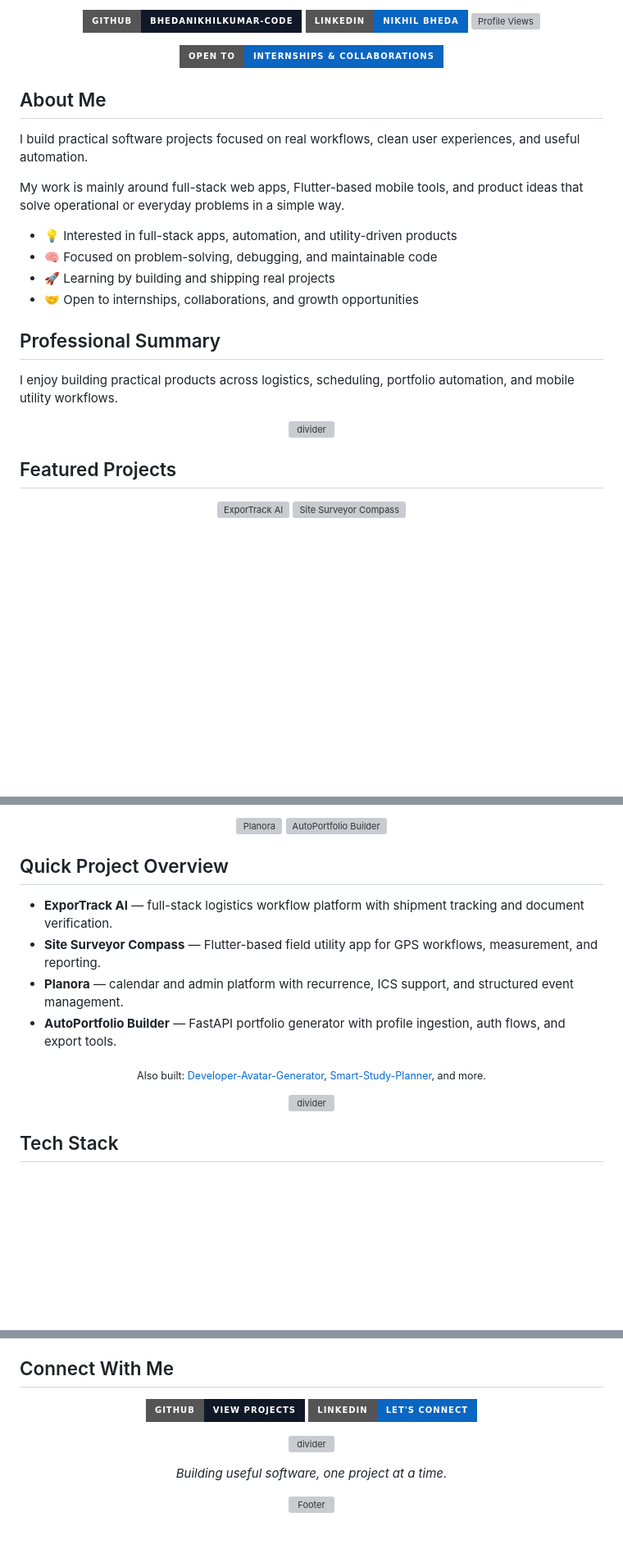
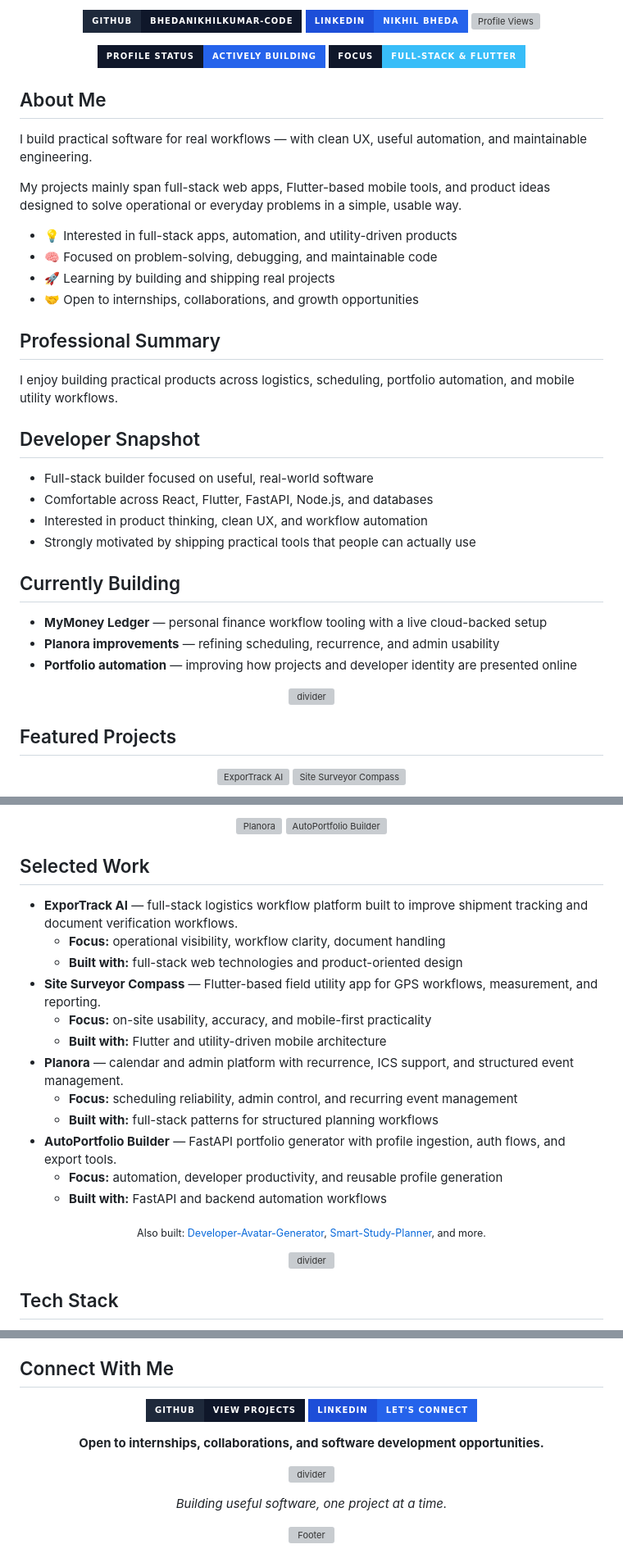
Before and after one commit to bhedanikhilkumar-code/bhedanikhilkumar-code, a Markdown page: README.md, 3 parts joined by grey strips. Shown at 82% size. Drawn GitHub-style; badges without logos; blank space fills up the shorter version; grey boxes are pictures that could not be loaded.

Commit message:
feat: elevate profile README with premium visuals and professional sections

```diff
--- a/README.md
+++ b/README.md
@@ -10,8 +28,8 @@
 
 <p align="center">
   <a href="https://github.com/bhedanikhilkumar-code">
-    <img src="https://img.shields.io/badge/GitHub-bhedanikhilkumar--code-111827?style=for-the-badge&logo=github&logoColor=white" alt="GitHub" />
+    <img src="https://img.shields.io/badge/GitHub-bhedanikhilkumar--code-0F172A?style=for-the-badge&logo=github&logoColor=white&labelColor=1E293B" alt="GitHub" />
   </a>
   <a href="https://www.linkedin.com/in/bhedanikhilkumar/">
-    <img src="https://img.shields.io/badge/LinkedIn-Nikhil%20Bheda-0A66C2?style=for-the-badge&logo=linkedin&logoColor=white" alt="LinkedIn" />
+    <img src="https://img.shields.io/badge/LinkedIn-Nikhil%20Bheda-2563EB?style=for-the-badge&logo=linkedin&logoColor=white&labelColor=1D4ED8" alt="LinkedIn" />
   </a>
@@ -19,13 +37,14 @@
 </p>
 
 <p align="center">
-  <img src="https://img.shields.io/badge/Open%20to-Internships%20%26%20Collaborations-0A66C2?style=for-the-badge" alt="Open to Opportunities" />
+  <img src="https://img.shields.io/badge/Profile%20Status-Actively%20Building-2563EB?style=for-the-badge&logo=githubactions&logoColor=white&labelColor=0F172A" alt="Actively Building" />
+  <img src="https://img.shields.io/badge/Focus-Full--Stack%20%26%20Flutter-38BDF8?style=for-the-badge&logo=flutter&logoColor=white&labelColor=0F172A" alt="Focus" />
 </p>
 
 ## About Me
-I build practical software projects focused on real workflows, clean user experiences, and useful automation.
+I build practical software for real workflows — with clean UX, useful automation, and maintainable engineering.
 
-My work is mainly around full-stack web apps, Flutter-based mobile tools, and product ideas that solve operational or everyday problems in a simple way.
+My projects mainly span full-stack web apps, Flutter-based mobile tools, and product ideas designed to solve operational or everyday problems in a simple, usable way.
 
 - 💡 Interested in full-stack apps, automation, and utility-driven products
 - 🧠 Focused on problem-solving, debugging, and maintainable code
@@ -35,4 +54,15 @@ My work is mainly around full-stack web apps, Flutter-based mobile tools, and pr
 ## Professional Summary
 I enjoy building practical products across logistics, scheduling, portfolio automation, and mobile utility workflows.
 
+## Developer Snapshot
+- Full-stack builder focused on useful, real-world software
+- Comfortable across React, Flutter, FastAPI, Node.js, and databases
+- Interested in product thinking, clean UX, and workflow automation
+- Strongly motivated by shipping practical tools that people can actually use
+
+## Currently Building
+- **MyMoney Ledger** — personal finance workflow tooling with a live cloud-backed setup
+- **Planora improvements** — refining scheduling, recurrence, and admin usability
+- **Portfolio automation** — improving how projects and developer identity are presented online
+
 <p align="center">
@@ -58,11 +92,19 @@ I enjoy building practical products across logistics, scheduling, portfolio auto
   </a>
 </p>
 
-## Quick Project Overview
-- **ExporTrack AI** — full-stack logistics workflow platform with shipment tracking and document verification.
+## Selected Work
+- **ExporTrack AI** — full-stack logistics workflow platform built to improve shipment tracking and document verification workflows.
+  - **Focus:** operational visibility, workflow clarity, document handling
+  - **Built with:** full-stack web technologies and product-oriented design
 - **Site Surveyor Compass** — Flutter-based field utility app for GPS workflows, measurement, and reporting.
+  - **Focus:** on-site usability, accuracy, and mobile-first practicality
+  - **Built with:** Flutter and utility-driven mobile architecture
 - **Planora** — calendar and admin platform with recurrence, ICS support, and structured event management.
+  - **Focus:** scheduling reliability, admin control, and recurring event management
+  - **Built with:** full-stack patterns for structured planning workflows
 - **AutoPortfolio Builder** — FastAPI portfolio generator with profile ingestion, auth flows, and export tools.
+  - **Focus:** automation, developer productivity, and reusable profile generation
+  - **Built with:** FastAPI and backend automation workflows
 
 <p align="center">
   <sub>Also built: <a href="https://github.com/bhedanikhilkumar-code/Developer-Avatar-Generator">Developer-Avatar-Generator</a>, <a href="https://github.com/bhedanikhilkumar-code/Smart-Study-Planner">Smart-Study-Planner</a>, and more.</sub>
@@ -120,11 +190,13 @@ I enjoy building practical products across logistics, scheduling, portfolio auto
 ## Connect With Me
 <p align="center">
   <a href="https://github.com/bhedanikhilkumar-code">
-    <img src="https://img.shields.io/badge/GitHub-View%20Projects-111827?style=for-the-badge&logo=github&logoColor=white" alt="View Projects" />
+    <img src="https://img.shields.io/badge/GitHub-View%20Projects-0F172A?style=for-the-badge&logo=github&logoColor=white&labelColor=1E293B" alt="View Projects" />
   </a>
   <a href="https://www.linkedin.com/in/bhedanikhilkumar/">
-    <img src="https://img.shields.io/badge/LinkedIn-Let%27s%20Connect-0A66C2?style=for-the-badge&logo=linkedin&logoColor=white" alt="Let's Connect" />
+    <img src="https://img.shields.io/badge/LinkedIn-Let%27s%20Connect-2563EB?style=for-the-badge&logo=linkedin&logoColor=white&labelColor=1D4ED8" alt="Let's Connect" />
   </a>
 </p>
 
+<p align="center"><b>Open to internships, collaborations, and software development opportunities.</b></p>
+
 <p align="center">
```
Also changed, not shown: other parts of README.md (+65 -15 lines).
